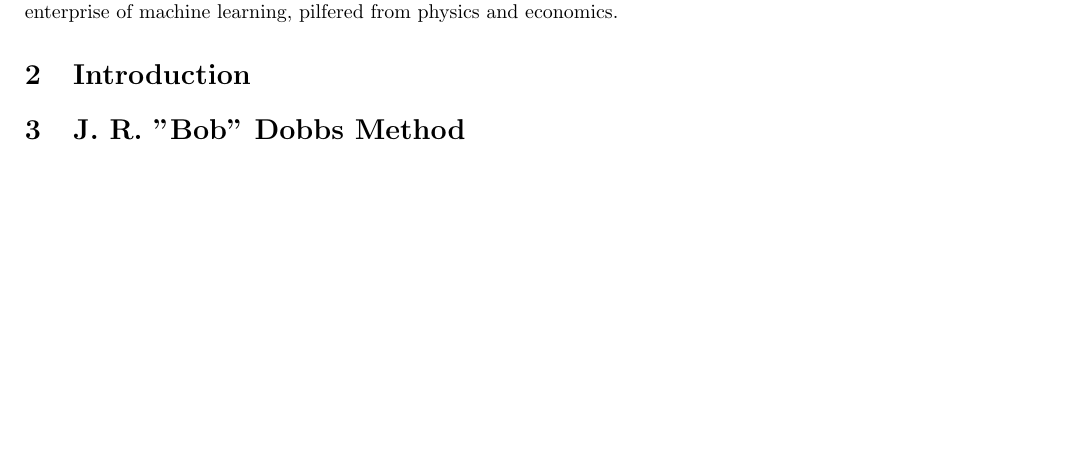
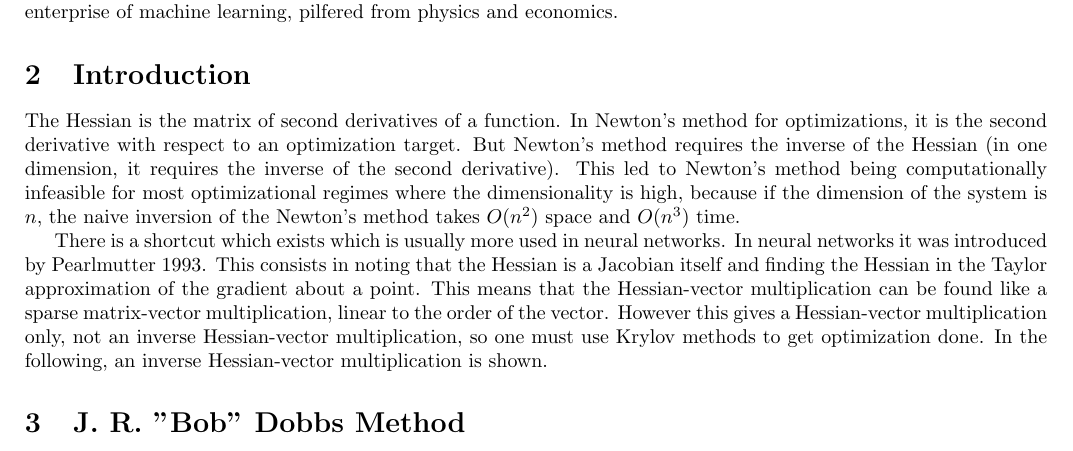
Before and after one commit to howonlee/bobdobbshess, a LaTeX document (writeup.tex): part of the page before the commit and part of page 1 of 2 after it, cut so that both start at the same text, the shorter picture padded with empty space. Compiled offline with pdfLaTeX.

Commit message:
more stuff

```diff
--- a/writeup.tex
+++ b/writeup.tex
@@ -17,7 +17,9 @@ You care about multiplication of the inverse Hessian with a vector because Newto
 
 \section{Introduction}
 
-%%% newton's method goes like this. But the naive way to do inverse Hessian vector multiplication takes O(whatever) space and time. So many machine learning methods are not feasible.
+The Hessian is the matrix of second derivatives of a function. In Newton's method for optimizations, it is the second derivative with respect to an optimization target. But Newton's method requires the inverse of the Hessian (in one dimension, it requires the inverse of the second derivative). This led to Newton's method being computationally infeasible for most optimizational regimes where the dimensionality is high, because if the dimension of the system is $n$, the naive inversion of the Newton's method takes $O(n^2)$ space and $O(n^3)$ time.
+
+There is a shortcut which exists which is usually more used in neural networks. In neural networks it was introduced by Pearlmutter 1993. This consists in noting that the Hessian is a Jacobian itself and finding the Hessian in the Taylor approximation of the gradient about a point. This means that the Hessian-vector multiplication can be found like a sparse matrix-vector multiplication, linear to the order of the vector. However this gives a Hessian-vector multiplication only, not an inverse Hessian-vector multiplication, so one must use Krylov methods to get optimization done. In the following, an inverse Hessian-vector multiplication is shown.
 
 \section{J. R. "Bob" Dobbs Method}
 
```
Also changed, not shown: writeup.tex (12 more changed lines).
